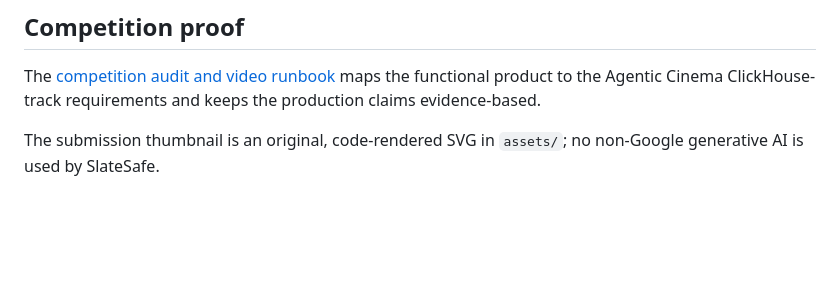
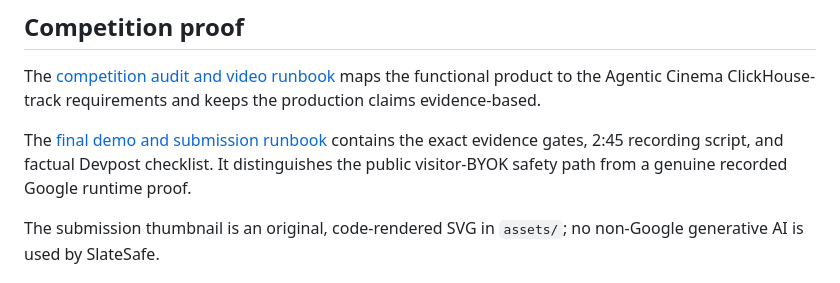
Before and after one commit to adityasarade/slatesafe, a Markdown page: README.md, the part around the change. GitHub-like rendering; blank space fills up the shorter version.

Commit message:
Add final demo and submission runbook

```diff
--- a/README.md
+++ b/README.md
@@ -91,6 +91,11 @@ The [competition audit and video runbook](docs/COMPETITION-AUDIT.md) maps the
 functional product to the Agentic Cinema ClickHouse-track requirements and
 keeps the production claims evidence-based.
 
+The [final demo and submission runbook](docs/FINAL-DEMO-AND-SUBMISSION.md)
+contains the exact evidence gates, 2:45 recording script, and factual Devpost
+checklist. It distinguishes the public visitor-BYOK safety path from a genuine
+recorded Google runtime proof.
+
 The submission thumbnail is an original, code-rendered SVG in `assets/`; no
 non-Google generative AI is used by SlateSafe.
 
```
Also changed, not shown: docs/FINAL-DEMO-AND-SUBMISSION.md (added, +58 -0 lines).
